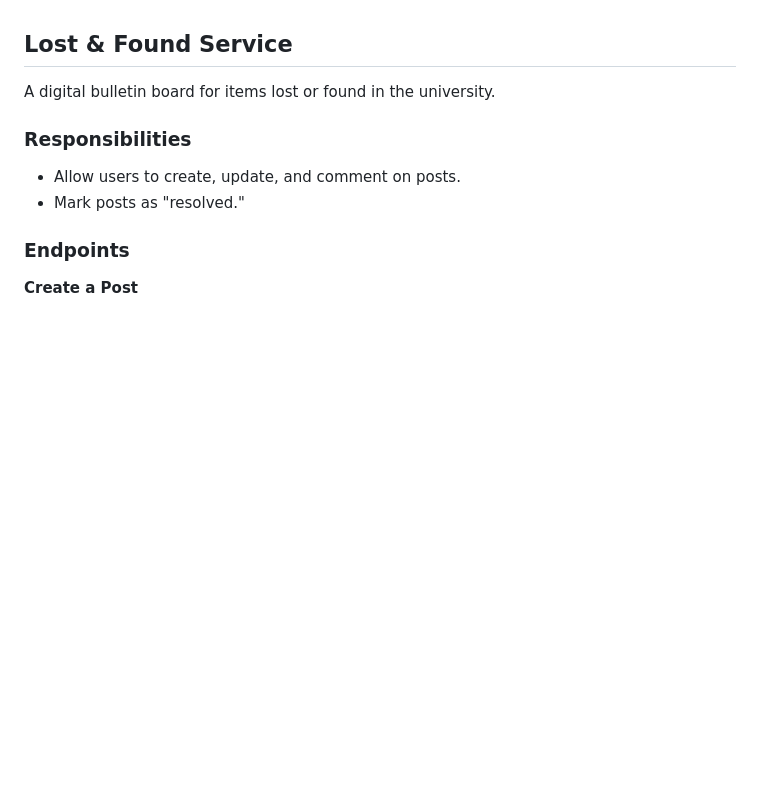
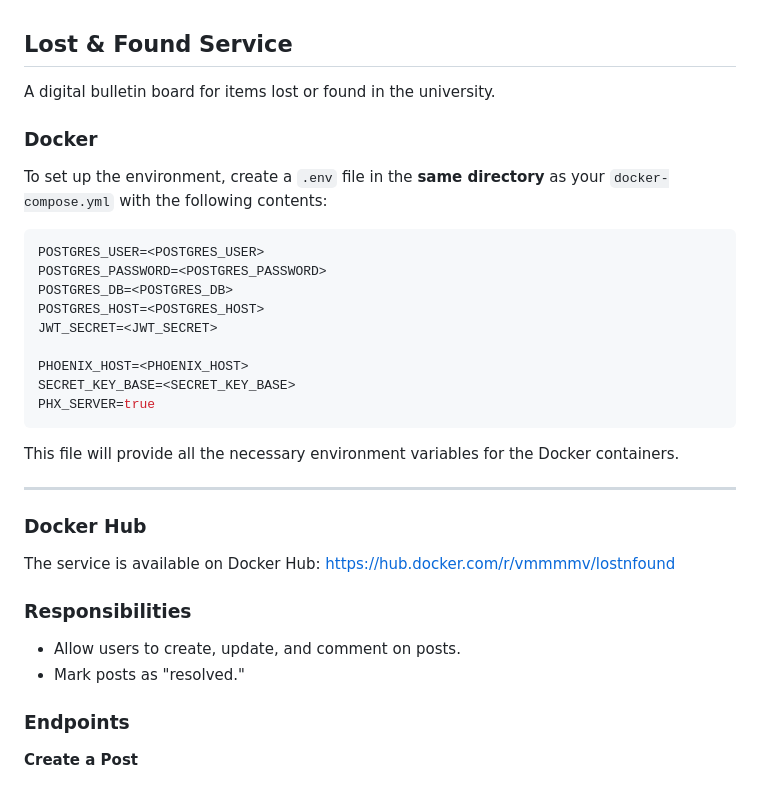
Before and after one commit to VMM-MMV/lostnfound-service, a Markdown page: README.md, the part around the change. Drawn GitHub-style; blank space fills up the shorter version.

Commit message:
add docker instructions

````diff
--- a/README.md
+++ b/README.md
@@ -2,6 +2,31 @@
 ## **Lost & Found Service**
 
 A digital bulletin board for items lost or found in the university.
+
+### **Docker**
+
+To set up the environment, create a `.env` file in the **same directory** as your `docker-compose.yml` with the following contents:
+
+```env
+POSTGRES_USER=<POSTGRES_USER>
+POSTGRES_PASSWORD=<POSTGRES_PASSWORD>
+POSTGRES_DB=<POSTGRES_DB>
+POSTGRES_HOST=<POSTGRES_HOST>
+JWT_SECRET=<JWT_SECRET>
+
+PHOENIX_HOST=<PHOENIX_HOST>
+SECRET_KEY_BASE=<SECRET_KEY_BASE>
+PHX_SERVER=true
+```
+
+This file will provide all the necessary environment variables for the Docker containers.
+
+---
+
+### **Docker Hub**
+
+The service is available on Docker Hub:
+[https://hub.docker.com/r/vmmmmv/lostnfound](https://hub.docker.com/r/vmmmmv/lostnfound)
 
 ### **Responsibilities**
 
````
